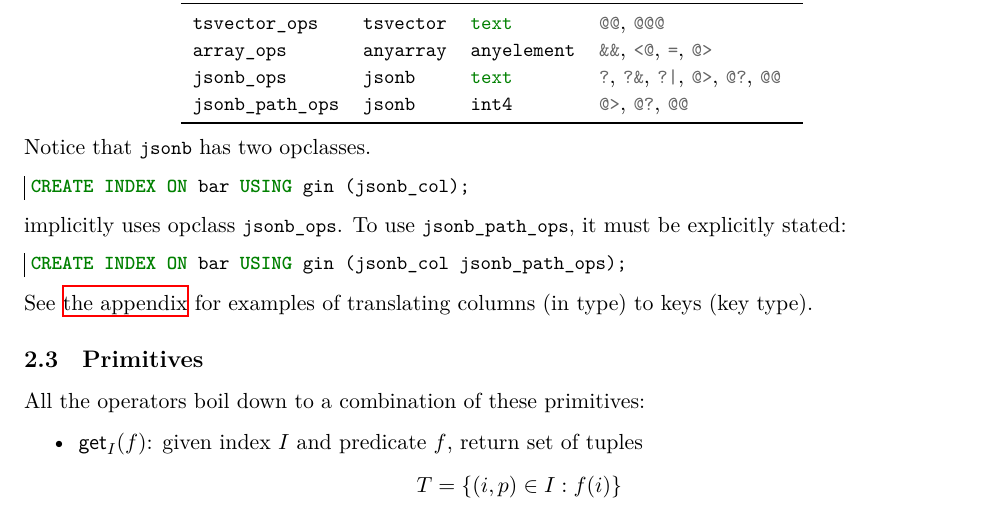
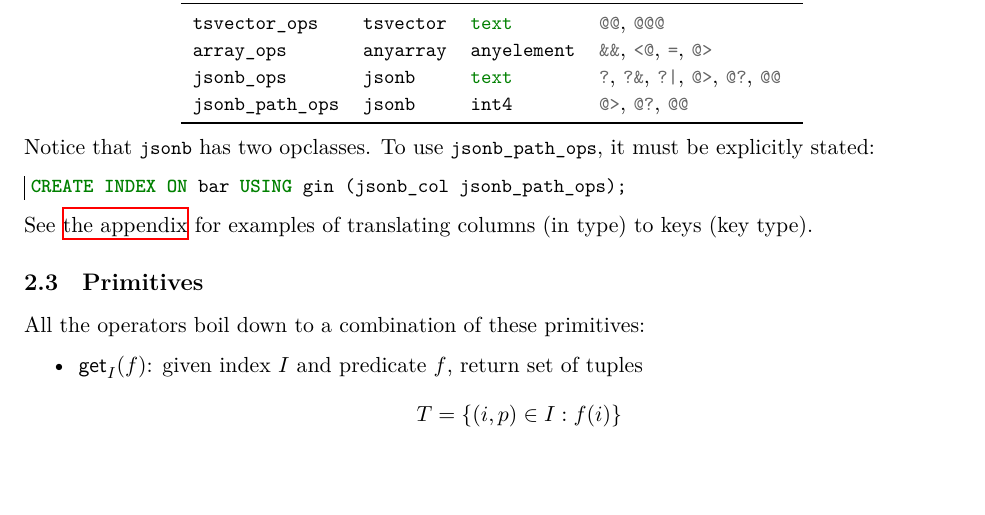
Before and after one commit to jaki/ysql-gin-doc, a LaTeX document (gin.tex, which reads src/opclasses.tex): part of page 4 of 21, cut so that both start at the same text, the shorter picture padded with empty space. Compiled offline with XeLaTeX; a LaTeX package or settings file that is missing is left out.

Commit message:
refactor: shrink jsonb two opclasses info

```diff
--- a/src/opclasses.tex
+++ b/src/opclasses.tex
@@ -28,13 +28,7 @@ Here are the opclasses that can be used with GIN\footnote{%
   \end{tabular}
 \end{center}
 
-Notice that \sqlinline{jsonb} has two opclasses.
-
-\begin{sqlcode}
-CREATE INDEX ON bar USING gin (jsonb_col);
-\end{sqlcode}
-
-implicitly uses opclass \sqlinline{jsonb_ops}. To use
+Notice that \sqlinline{jsonb} has two opclasses.  To use
 \sqlinline{jsonb_path_ops}, it must be explicitly stated:
 
 \begin{sqlcode}
```
